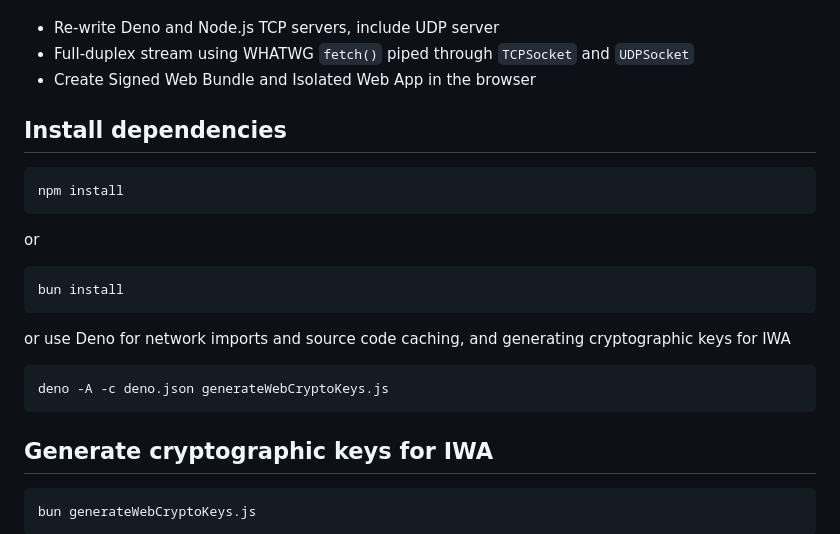
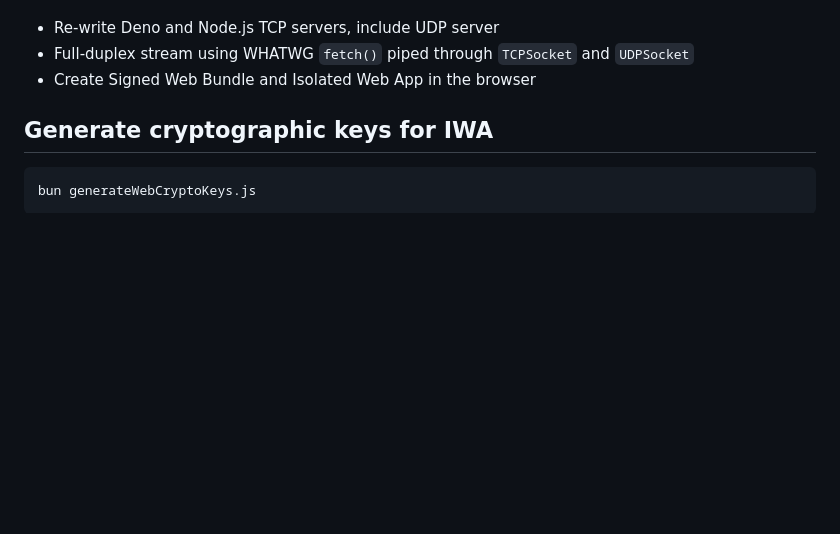
Before and after one commit to guest271314/sockets, a Markdown page: README.md, the part around the change. GitHub-like rendering; blank space fills up the shorter version.

````diff
--- a/README.md
+++ b/README.md
@@ -38,23 +38,6 @@ TODO:
 - Full-duplex stream using WHATWG `fetch()` piped through `TCPSocket` and `UDPSocket`
 - Create Signed Web Bundle and Isolated Web App in the browser
 
-## Install dependencies
-
-```
-npm install
-```
-
-or
-
-```
-bun install
-```
-
-or use Deno for network imports and source code caching, and generating cryptographic keys for IWA
-
-```
-deno -A -c deno.json generateWebCryptoKeys.js
-```
 
 ## Generate cryptographic keys for IWA
 
````
